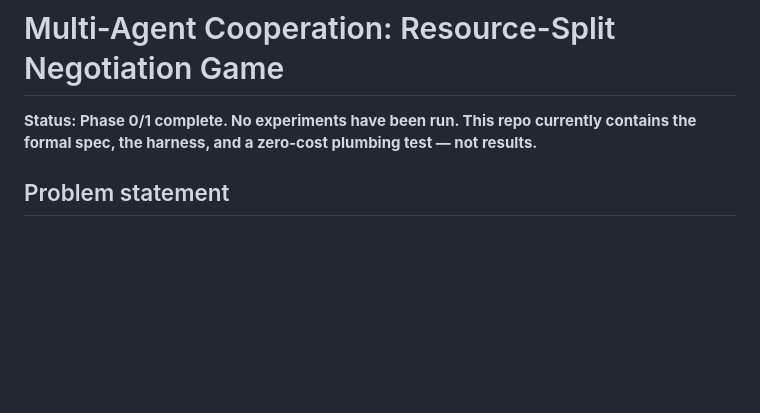
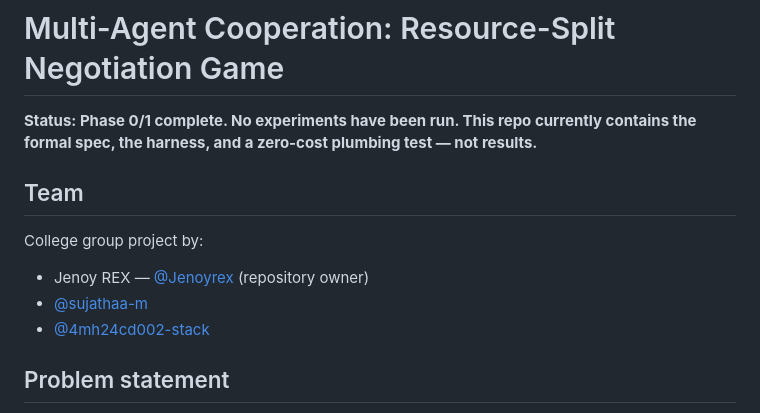
Before and after one commit to Jenoyrex/multi-agent-cooperation, a Markdown page: README.md, the part around the change. Drawn GitHub-style; blank space fills up the shorter version.

Commit message:
Add project team to README

```diff
--- a/README.md
+++ b/README.md
@@ -3,6 +3,14 @@
 **Status: Phase 0/1 complete. No experiments have been run. This repo
 currently contains the formal spec, the harness, and a zero-cost
 plumbing test — not results.**
+
+## Team
+
+College group project by:
+
+- Jenoy REX — [@Jenoyrex](https://github.com/Jenoyrex) (repository owner)
+- [@sujathaa-m](https://github.com/sujathaa-m)
+- [@4mh24cd002-stack](https://github.com/4mh24cd002-stack)
 
 ## Problem statement
 
```
